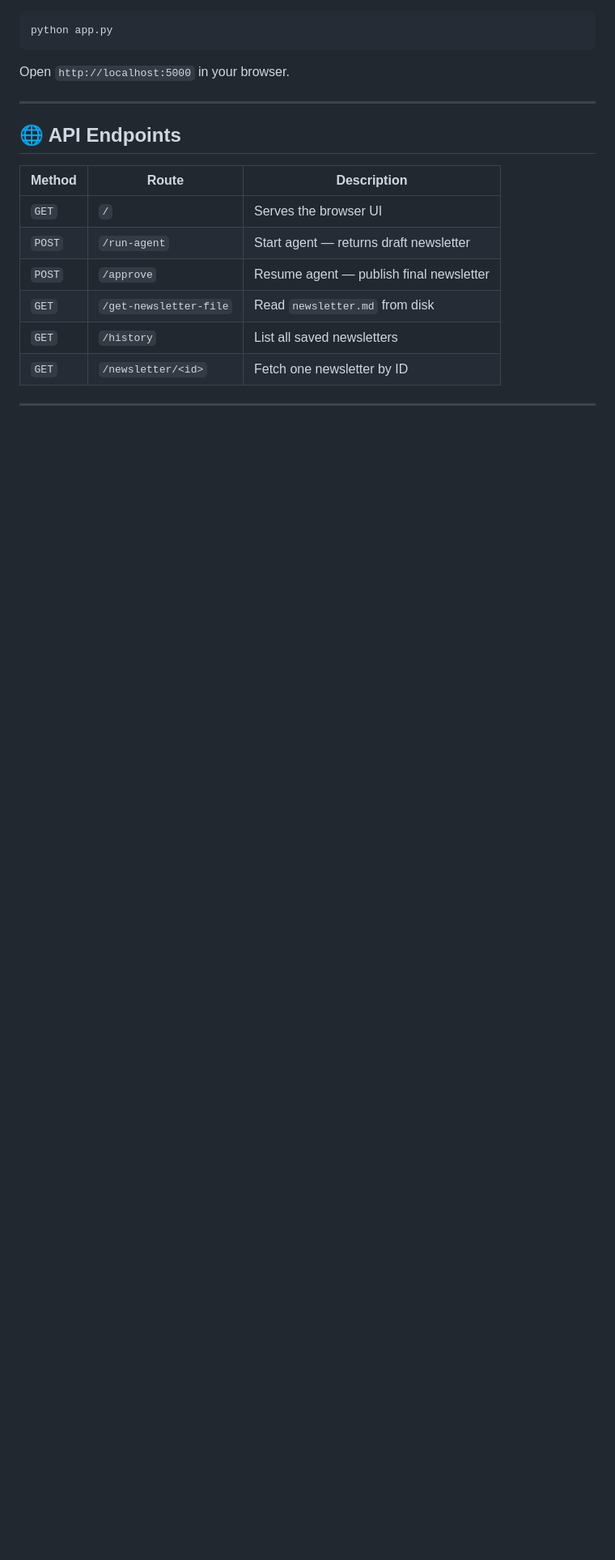
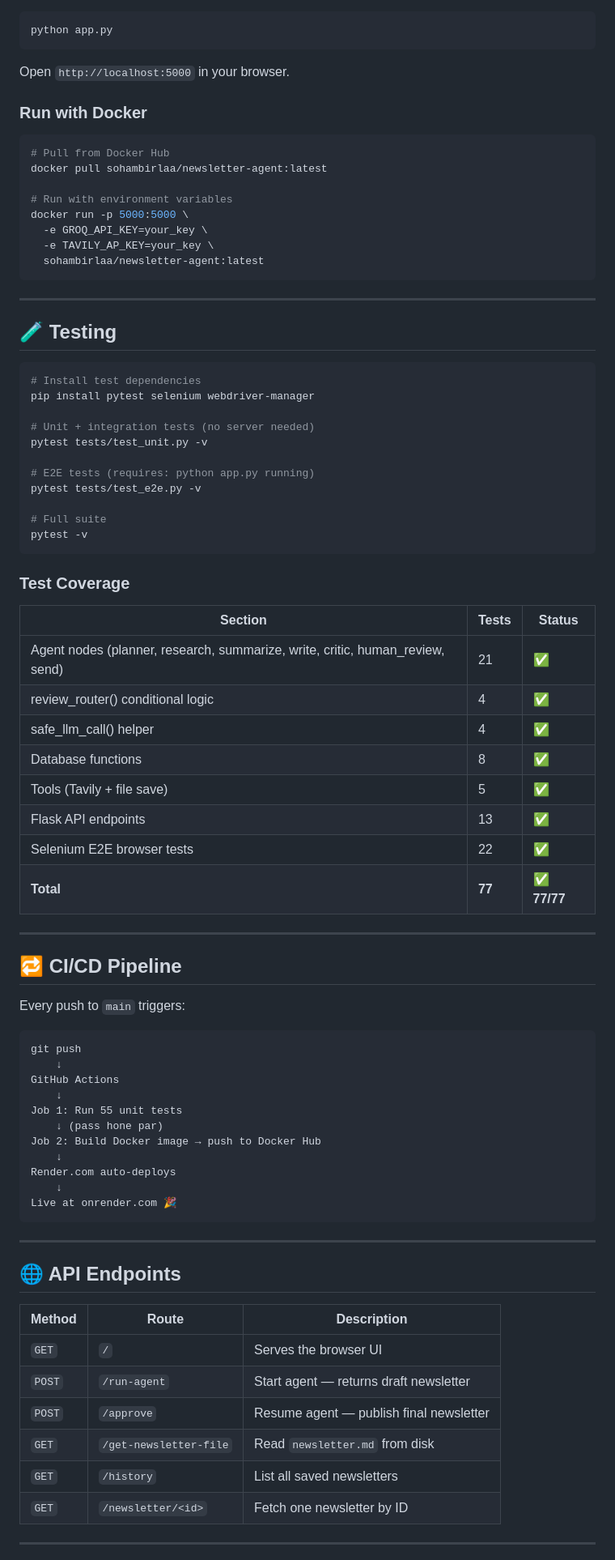
Before and after one commit to SohamBirlaa/News-Letter-Agent---LangGraph-LangChain, a Markdown page: README.md, the part around one of its changes. Shown at 81% size. GitHub-like rendering; blank space fills up the shorter version.

Commit message:
docs: update README with Groq, Docker, CI/CD, tests, live URL

````diff
--- a/README.md
+++ b/README.md
@@ -125,6 +146,70 @@ python app.py
 ```
 
 Open `http://localhost:5000` in your browser.
+
+### Run with Docker
+
+```bash
+# Pull from Docker Hub
+docker pull sohambirlaa/newsletter-agent:latest
+
+# Run with environment variables
+docker run -p 5000:5000 \
+  -e GROQ_API_KEY=your_key \
+  -e TAVILY_AP_KEY=your_key \
+  sohambirlaa/newsletter-agent:latest
+```
+
+---
+
+## 🧪 Testing
+
+```bash
+# Install test dependencies
+pip install pytest selenium webdriver-manager
+
+# Unit + integration tests (no server needed)
+pytest tests/test_unit.py -v
+
+# E2E tests (requires: python app.py running)
+pytest tests/test_e2e.py -v
+
+# Full suite
+pytest -v
+```
+
+### Test Coverage
+
+| Section | Tests | Status |
+|---------|-------|--------|
+| Agent nodes (planner, research, summarize, write, critic, human_review, send) | 21 | ✅ |
+| review_router() conditional logic | 4 | ✅ |
+| safe_llm_call() helper | 4 | ✅ |
+| Database functions | 8 | ✅ |
+| Tools (Tavily + file save) | 5 | ✅ |
+| Flask API endpoints | 13 | ✅ |
+| Selenium E2E browser tests | 22 | ✅ |
+| **Total** | **77** | **✅ 77/77** |
+
+---
+
+## 🔁 CI/CD Pipeline
+
+Every push to `main` triggers:
+
+```
+git push
+    ↓
+GitHub Actions
+    ↓
+Job 1: Run 55 unit tests
+    ↓ (pass hone par)
+Job 2: Build Docker image → push to Docker Hub
+    ↓
+Render.com auto-deploys
+    ↓
+Live at onrender.com 🎉
+```
 
 ---
 
````
Also changed, not shown: other parts of README.md (+59 -31 lines).
